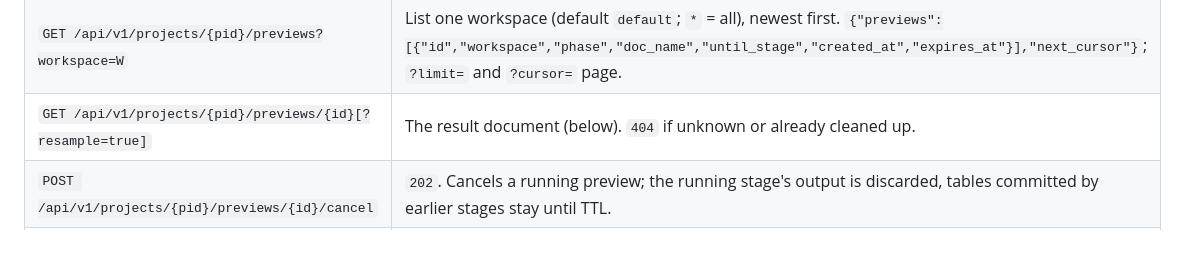
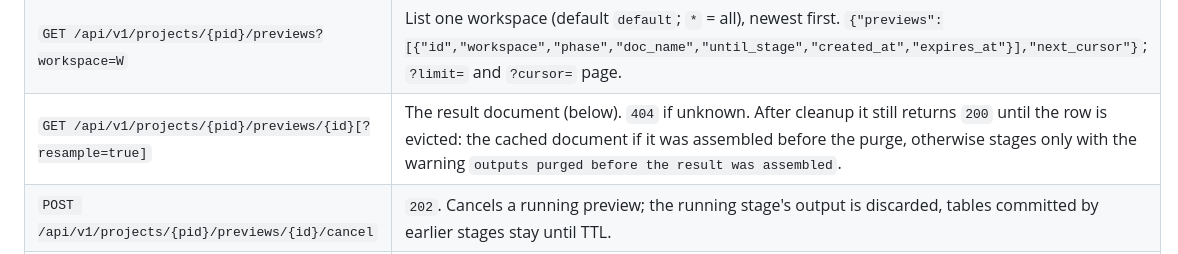
Before and after one commit to kacurez/datuplet, a Markdown page: docs/pipeline-api.md, the part around the change. Drawn GitHub-style.

Commit message:
docs: GET preview after cleanup returns 200 until eviction
Co-Authored-By: Claude Opus 5.5 <noreply@anthropic.com>

```diff
--- a/docs/pipeline-api.md
+++ b/docs/pipeline-api.md
@@ -229,7 +229,7 @@ deployment has K8s, the DB, the signer and `DATUPLET_LAKEKEEPER_URL`
 |---|---|
 | `POST /api/v1/projects/{pid}/previews` | Create. Body `{"doc": <PipelineDoc>, "workspace", "row_limit", "timeout_seconds", "ttl_seconds", "until_stage"}`; only `doc` is required. `202 {"id","workspace","phase","scratch_namespaces","expires_at"}`. `400 {"error","findings"}` for validation findings (same gates as `PUT`, same finding shape) or a bad request (unknown `until_stage`, out-of-range value). `409 {"error":"too_many_previews","running_in_workspace","running_in_project","live_in_project"}` past a cap. |
 | `GET /api/v1/projects/{pid}/previews?workspace=W` | List one workspace (default `default`; `*` = all), newest first. `{"previews":[{"id","workspace","phase","doc_name","until_stage","created_at","expires_at"}],"next_cursor"}`; `?limit=` and `?cursor=` page. |
-| `GET /api/v1/projects/{pid}/previews/{id}[?resample=true]` | The result document (below). `404` if unknown or already cleaned up. |
+| `GET /api/v1/projects/{pid}/previews/{id}[?resample=true]` | The result document (below). `404` if unknown. After cleanup it still returns `200` until the row is evicted: the cached document if it was assembled before the purge, otherwise stages only with the warning `outputs purged before the result was assembled`. |
 | `POST /api/v1/projects/{pid}/previews/{id}/cancel` | `202`. Cancels a running preview; the running stage's output is discarded, tables committed by earlier stages stay until TTL. |
 | `DELETE /api/v1/projects/{pid}/previews/{id}` | Cancel if running, purge scratch tables and namespaces now (synchronous), `204`. Idempotent. `502 purge_failed` leaves the row for the sweeper. |
 | `DELETE /api/v1/projects/{pid}/previews?workspace=W` | Purge every preview in a workspace (the `workspace` parameter is required). `202 {"deleted":[ids],"failed":{id: message}}`. |
```
